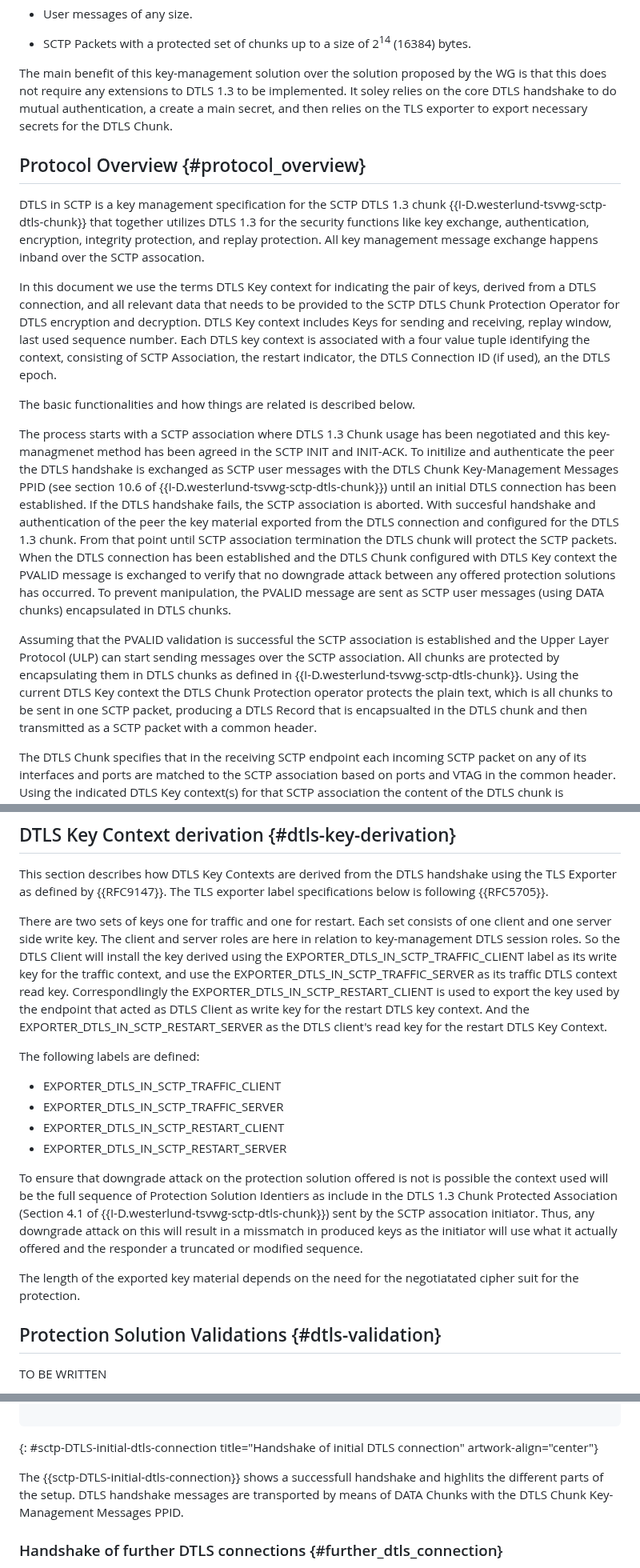
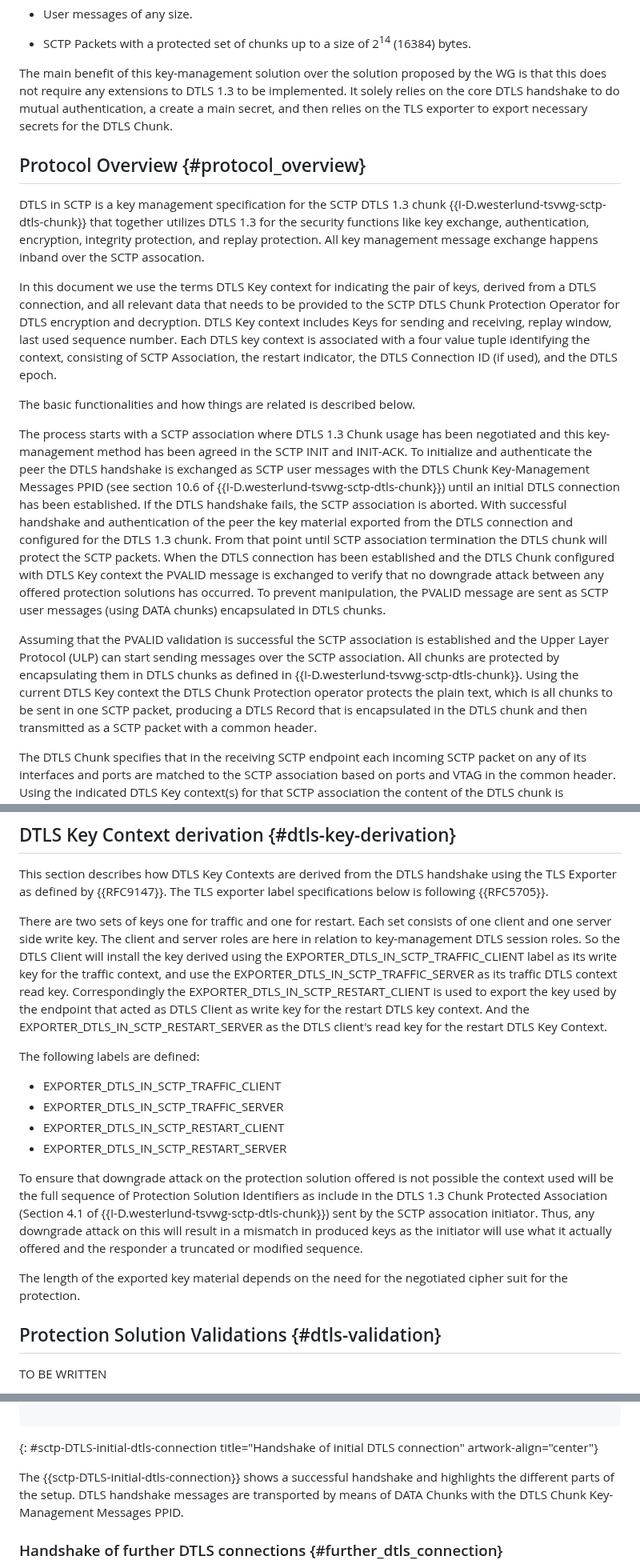
Before and after one commit to gloinul/draft-westerlund-tsvwg-sctp-dtls-handshake, a Markdown page: draft-westerlund-tsvwg-sctp-dtls-handshake.md, 3 parts joined by grey strips. Shown at 80% size. GitHub-like rendering.

```diff
--- a/draft-westerlund-tsvwg-sctp-dtls-handshake.md
+++ b/draft-westerlund-tsvwg-sctp-dtls-handshake.md
@@ -164,7 +164,7 @@ SCTP-AUTH (RFC4895).
 
    The main benefit of this key-management solution over the solution
    proposed by the WG is that this does not require any extensions to
-   DTLS 1.3 to be implemented. It soley relies on the core DTLS
+   DTLS 1.3 to be implemented. It solely relies on the core DTLS
    handshake to do mutual authentication, a create a main secret, and
    then relies on the TLS exporter to export necessary secrets for the
    DTLS Chunk.
@@ -187,19 +187,19 @@ SCTP-AUTH (RFC4895).
    sequence number. Each DTLS key context is associated with a four
    value tuple identifying the context, consisting of SCTP
    Association, the restart indicator, the DTLS Connection ID (if
-   used), an the DTLS epoch.
+   used), and the DTLS epoch.
 
    The basic functionalities and how things are related is described
    below.
 
    The process starts with a SCTP association where DTLS 1.3 Chunk
-   usage has been negotiated and this key-managmenet method has been
-   agreed in the SCTP INIT and INIT-ACK. To initilize and authenticate
+   usage has been negotiated and this key-management method has been
+   agreed in the SCTP INIT and INIT-ACK. To initialize and authenticate
    the peer the DTLS handshake is exchanged as SCTP user messages with
    the DTLS Chunk Key-Management Messages PPID (see section 10.6 of
    {{I-D.westerlund-tsvwg-sctp-dtls-chunk}}) until an initial DTLS
    connection has been established.  If the DTLS handshake fails, the
-   SCTP association is aborted. With succesful handshake and
+   SCTP association is aborted. With successful handshake and
    authentication of the peer the key material exported from the DTLS
    connection and configured for the DTLS 1.3 chunk. From that point
    until SCTP association termination the DTLS chunk will protect the
@@ -217,7 +217,7 @@ SCTP-AUTH (RFC4895).
    {{I-D.westerlund-tsvwg-sctp-dtls-chunk}}.  Using the current DTLS
    Key context the DTLS Chunk Protection operator protects the plain
    text, which is all chunks to be sent in one SCTP packet, producing
-   a DTLS Record that is encapsualted in the DTLS chunk and then
+   a DTLS Record that is encapsulated in the DTLS chunk and then
    transmitted as a SCTP packet with a common header.
 
    The DTLS Chunk specifies that in the receiving SCTP endpoint each
@@ -786,7 +786,7 @@ provide ephemeral key exchange.
   roles. So the DTLS Client will install the key derived using the
   EXPORTER_DTLS_IN_SCTP_TRAFFIC_CLIENT label as its write key for the
   traffic context, and use the EXPORTER_DTLS_IN_SCTP_TRAFFIC_SERVER as
-  its traffic DTLS context read key. Correspondlingly the
+  its traffic DTLS context read key. Correspondingly the
   EXPORTER_DTLS_IN_SCTP_RESTART_CLIENT is used to export the key used
   by the endpoint that acted as DTLS Client as write key for the
   restart DTLS key context. And the EXPORTER_DTLS_IN_SCTP_RESTART_SERVER
@@ -800,16 +800,16 @@ provide ephemeral key exchange.
   * EXPORTER_DTLS_IN_SCTP_RESTART_SERVER
 
   To ensure that downgrade attack on the protection solution offered
-  is not is possible the context used will be the full sequence of
-  Protection Solution Identiers as include in the DTLS 1.3 Chunk
+  is not possible the context used will be the full sequence of
+  Protection Solution Identifiers as include in the DTLS 1.3 Chunk
   Protected Association (Section 4.1 of
   {{I-D.westerlund-tsvwg-sctp-dtls-chunk}}) sent by the SCTP
   assocation initiator. Thus, any downgrade attack on this will result
-  in a missmatch in produced keys as the initiator will use what it
+  in a mismatch in produced keys as the initiator will use what it
   actually offered and the responder a truncated or modified sequence.
 
   The length of the exported key material depends on the need for the
-  negotiatated cipher suit for the protection.
+  negotiated cipher suit for the protection.
 
 
 ## Protection Solution Validations {#dtls-validation}
@@ -900,8 +900,8 @@ Initiator                                     Responder
 ~~~~~~~~~~~
 {: #sctp-DTLS-initial-dtls-connection title="Handshake of initial DTLS connection" artwork-align="center"}
 
-The {{sctp-DTLS-initial-dtls-connection}} shows a successfull
-handshake and highlits the different parts of the setup. DTLS
+The {{sctp-DTLS-initial-dtls-connection}} shows a successful
+handshake and highlights the different parts of the setup. DTLS
 handshake messages are transported by means of DATA Chunks
 with the DTLS Chunk Key-Management Messages PPID.
 
```
Also changed, not shown: other parts of draft-westerlund-tsvwg-sctp-dtls-handshake.md (+22 -22 lines).
